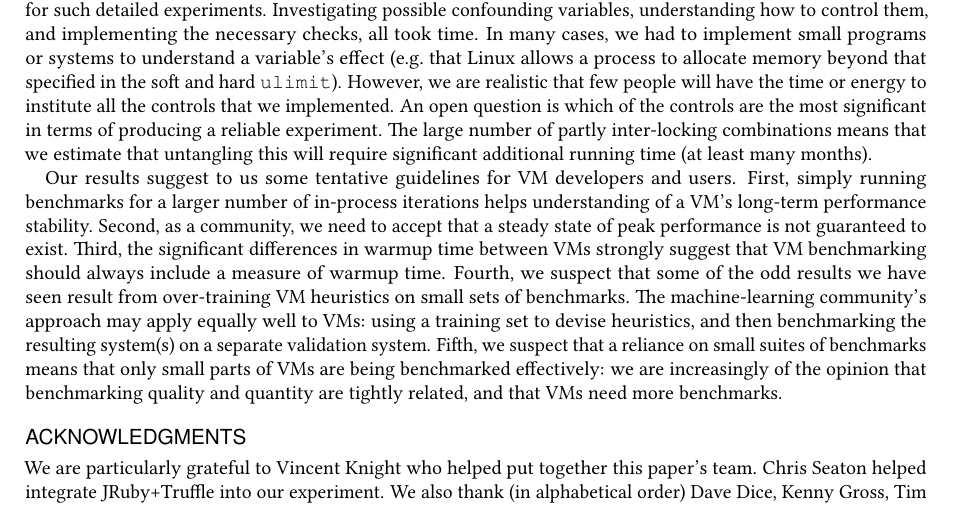
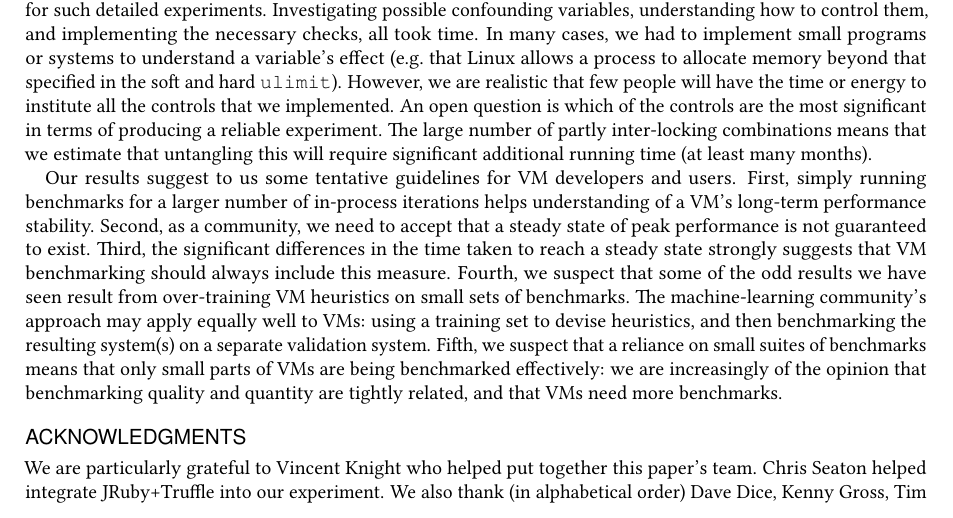
Before and after one commit to softdevteam/warmup_paper, a LaTeX paper (warmup.tex): part of page 20 of 34, cut so that both start at the same text. Compiled offline with pdfLaTeX.

Commit message:
Better phrasing.

```diff
--- a/warmup.tex
+++ b/warmup.tex
@@ -1559,8 +1559,8 @@ developers and users. First, simply running benchmarks for a larger number of
 in-process iterations helps understanding of a VM's long-term
 performance stability. Second, as a community, we need to accept that a steady
 state of peak performance is not guaranteed to exist. Third, the significant
-differences in warmup time between VMs strongly suggest that VM benchmarking
-should always include a measure of warmup time. Fourth, we suspect that some of the odd
+differences in the time taken to reach a steady state strongly suggests that VM benchmarking
+should always include this measure. Fourth, we suspect that some of the odd
 results we have seen result from over-training VM heuristics on small sets of
 benchmarks. The machine-learning community's approach may apply
 equally well to VMs: using a training set to devise heuristics, and then
```
